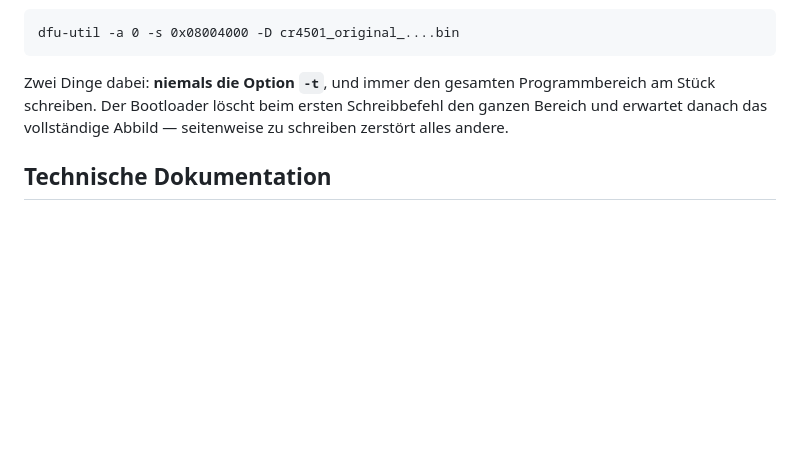
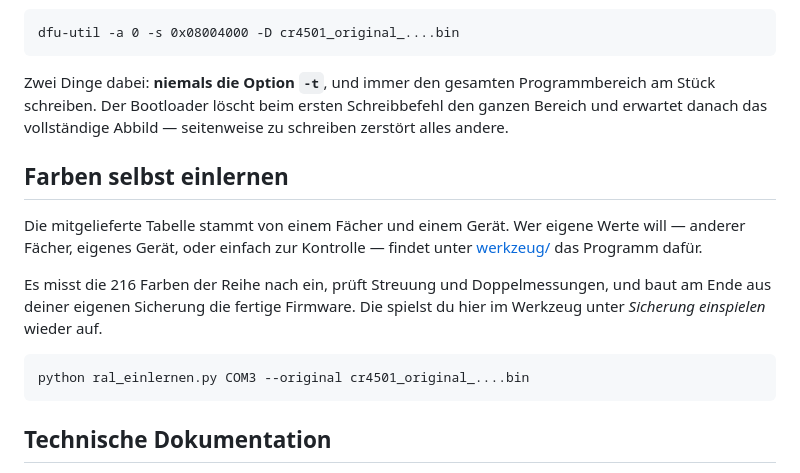
Before and after one commit to hallko1234/cr4501-ral, a Markdown page: README.md, the part around the change. Drawn GitHub-style; blank space fills up the shorter version.

Commit message:
Einlernprogramm baut die fertige Firmware aus der eigenen Sicherung

````diff
--- a/README.md
+++ b/README.md
@@ -115,6 +115,20 @@ Programmbereich am Stück schreiben. Der Bootloader löscht beim ersten
 Schreibbefehl den ganzen Bereich und erwartet danach das vollständige Abbild —
 seitenweise zu schreiben zerstört alles andere.
 
+## Farben selbst einlernen
+
+Die mitgelieferte Tabelle stammt von einem Fächer und einem Gerät. Wer eigene
+Werte will — anderer Fächer, eigenes Gerät, oder einfach zur Kontrolle —
+findet unter [werkzeug/](werkzeug/) das Programm dafür.
+
+Es misst die 216 Farben der Reihe nach ein, prüft Streuung und Doppelmessungen,
+und baut am Ende aus deiner eigenen Sicherung die fertige Firmware. Die
+spielst du hier im Werkzeug unter *Sicherung einspielen* wieder auf.
+
+```
+python ral_einlernen.py COM3 --original cr4501_original_....bin
+```
+
 ## Technische Dokumentation
 
 Wer tiefer einsteigen will — Speicherkarte, Tastensystem, Bildschirmverwaltung,
````
